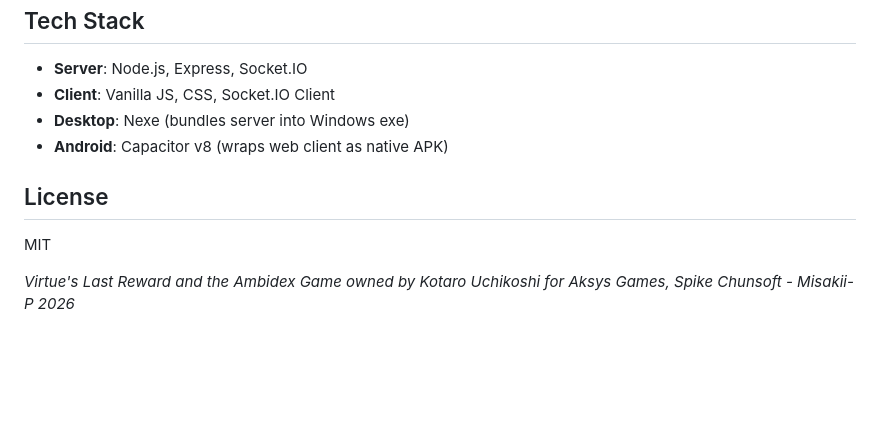
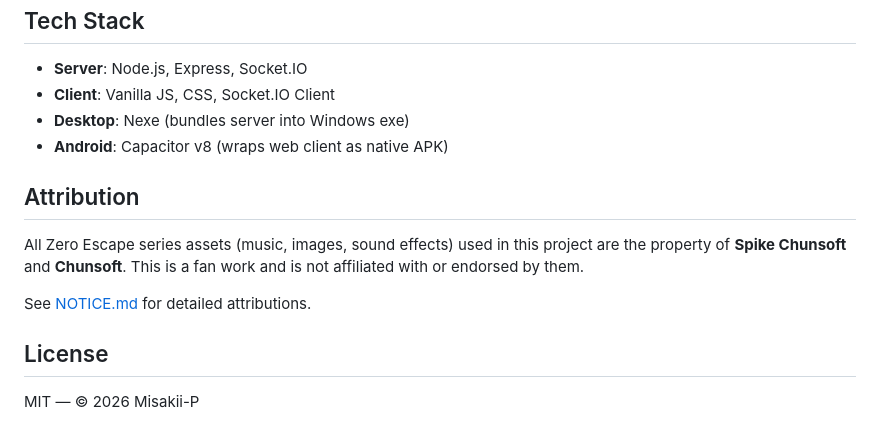
Before and after one commit to Misakii-P/ambidex-game, a Markdown page: README.md, the part around the change. GitHub-like rendering; blank space fills up the shorter version.

```diff
--- a/README.md
+++ b/README.md
@@ -81,8 +81,14 @@ ambidex-game/
 - **Desktop**: Nexe (bundles server into Windows exe)
 - **Android**: Capacitor v8 (wraps web client as native APK)
 
+## Attribution
+
+All Zero Escape series assets (music, images, sound effects) used in this
+project are the property of **Spike Chunsoft** and **Chunsoft**. This is a
+fan work and is not affiliated with or endorsed by them.
+
+See [NOTICE.md](./NOTICE.md) for detailed attributions.
+
 ## License
 
-MIT
-
-*Virtue's Last Reward and the Ambidex Game owned by Kotaro Uchikoshi for Aksys Games, Spike Chunsoft - Misakii-P 2026*
+MIT — © 2026 Misakii-P
```
